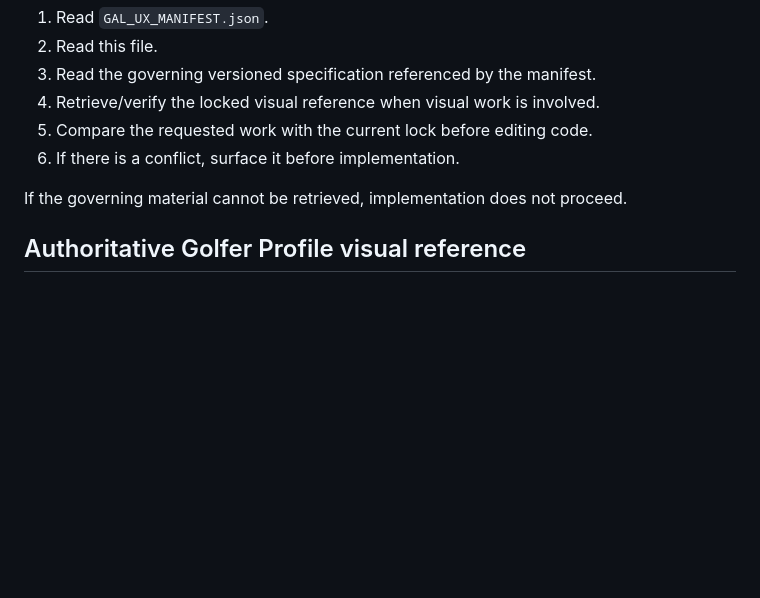
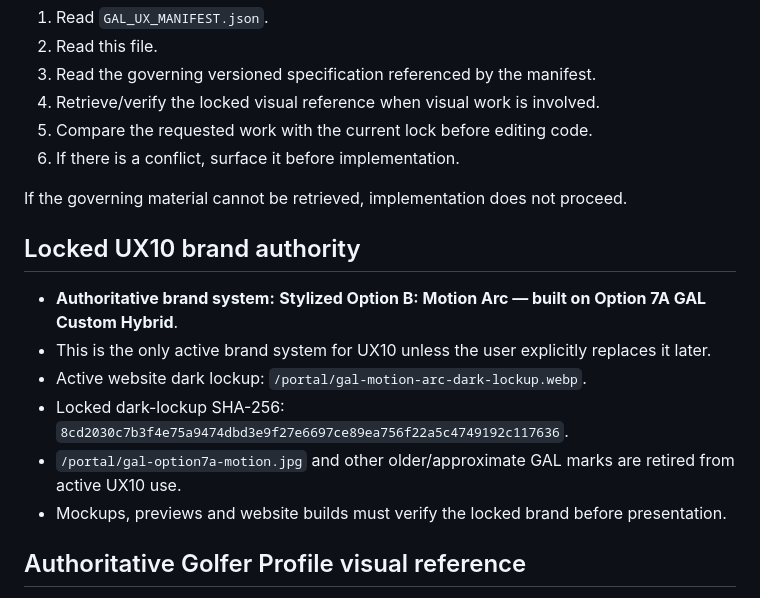
Before and after one commit to vincentaffatati-19/GAL-Website-, a Markdown page: GAL_UX_CURRENT.md, the part around the change. Rendered like a GitHub page; blank space fills up the shorter version.

Commit message:
governance: add locked UX10 brand authority

```diff
--- a/GAL_UX_CURRENT.md
+++ b/GAL_UX_CURRENT.md
@@ -21,6 +21,15 @@ Before any GAL UX, design, code, database, guide, branding, or portal work that
 6. If there is a conflict, surface it before implementation.
 
 If the governing material cannot be retrieved, implementation does not proceed.
+
+## Locked UX10 brand authority
+
+- **Authoritative brand system:** **Stylized Option B: Motion Arc — built on Option 7A GAL Custom Hybrid**.
+- This is the only active brand system for UX10 unless the user explicitly replaces it later.
+- Active website dark lockup: `/portal/gal-motion-arc-dark-lockup.webp`.
+- Locked dark-lockup SHA-256: `8cd2030c7b3f4e75a9474dbd3e9f27e6697ce89ea756f22a5c4749192c117636`.
+- `/portal/gal-option7a-motion.jpg` and other older/approximate GAL marks are retired from active UX10 use.
+- Mockups, previews and website builds must verify the locked brand before presentation.
 
 ## Authoritative Golfer Profile visual reference
 
```
